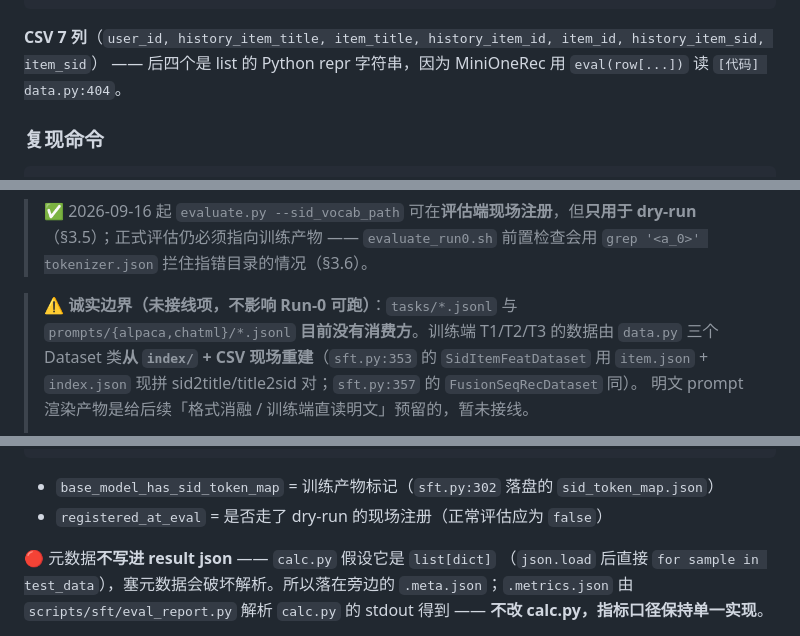
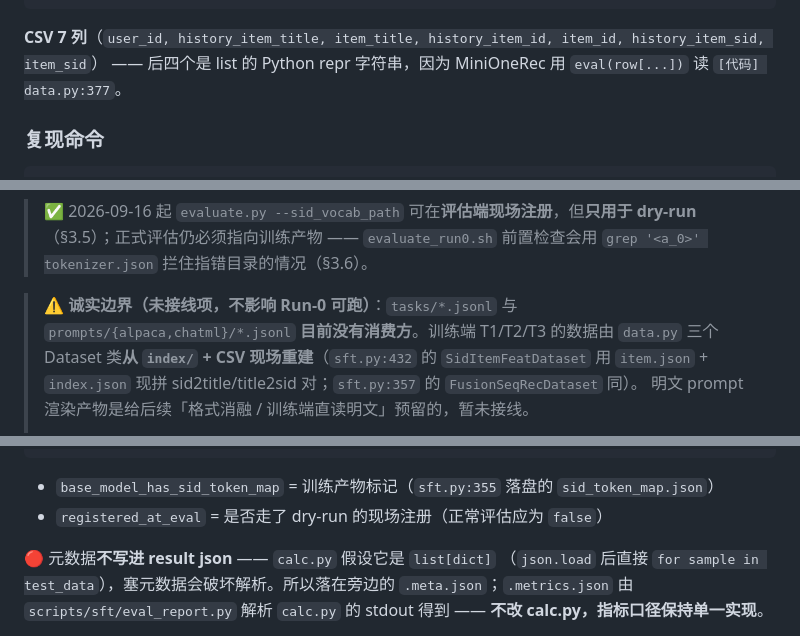
Before and after one commit to TangPeng7477/GenRetrieval, a Markdown page: docs/SFT_PIPELINE.md, 3 parts joined by grey strips. Rendered like a GitHub page.

````diff
--- a/docs/SFT_PIPELINE.md
+++ b/docs/SFT_PIPELINE.md
@@ -154,7 +154,7 @@ data/Amazon23/<域>/sft/
 ```
 
 **CSV 7 列**（`user_id, history_item_title, item_title, history_item_id, item_id, history_item_sid, item_sid`）
-—— 后四个是 list 的 Python repr 字符串，因为 MiniOneRec 用 `eval(row[...])` 读 `[代码] data.py:404`。
+—— 后四个是 list 的 Python repr 字符串，因为 MiniOneRec 用 `eval(row[...])` 读 `[代码] data.py:377`。
 
 ### 复现命令
 
@@ -241,7 +241,7 @@ data/Amazon23/<域>/sft/
 
 > ⚠️ **诚实边界（未接线项，不影响 Run-0 可跑）**：`tasks/*.jsonl` 与
 > `prompts/{alpaca,chatml}/*.jsonl` **目前没有消费方**。训练端 T1/T2/T3 的数据由 `data.py`
-> 三个 Dataset 类**从 `index/` + CSV 现场重建**（`sft.py:353` 的 `SidItemFeatDataset` 用
+> 三个 Dataset 类**从 `index/` + CSV 现场重建**（`sft.py:432` 的 `SidItemFeatDataset` 用
 > `item.json` + `index.json` 现拼 sid2title/title2sid 对；`sft.py:357` 的 `FusionSeqRecDataset` 同）。
 > 明文 prompt 渲染产物是给后续「格式消融 / 训练端直读明文」预留的，暂未接线。
 >
@@ -592,7 +592,7 @@ EXP_ID = <域>-<RUN_TAG>[-<任务集>]      例 IandS-run0 / IandS-run0-T1T3 / I
   "git_commit": "c2326a7", "started_at": "2026-09-16T20:27:08+08:00" }
 ```
 
-- `base_model_has_sid_token_map` = 训练产物标记（`sft.py:302` 落盘的 `sid_token_map.json`）
+- `base_model_has_sid_token_map` = 训练产物标记（`sft.py:355` 落盘的 `sid_token_map.json`）
 - `registered_at_eval` = 是否走了 dry-run 的现场注册（正常评估应为 `false`）
 
 🔴 元数据**不写进 result json** —— `calc.py` 假设它是 `list[dict]`
````
Also changed, not shown: other parts of docs/SFT_PIPELINE.md (+9 -9 lines), docs/RL_PIPELINE.md (+4 -4 lines).
